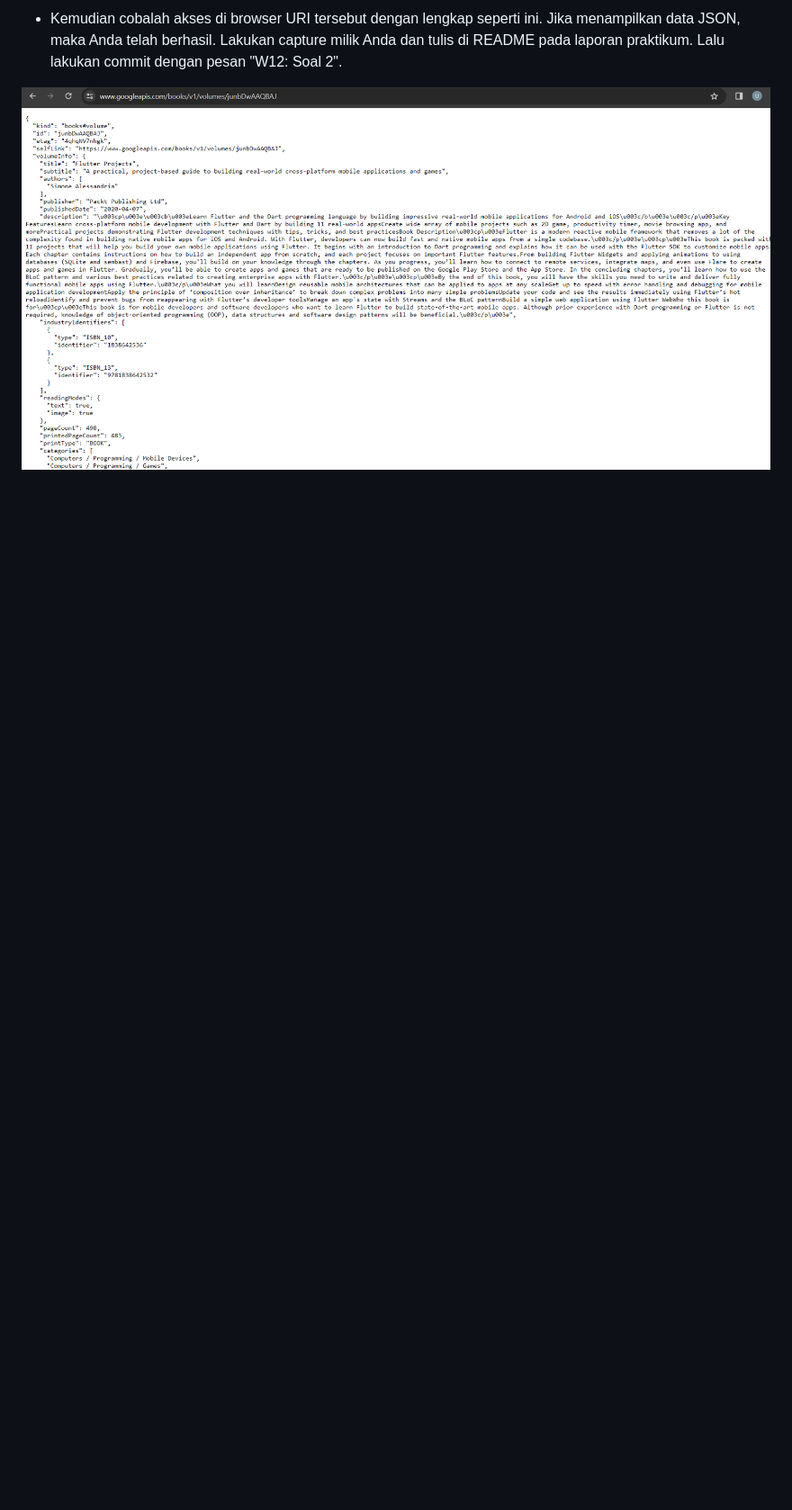
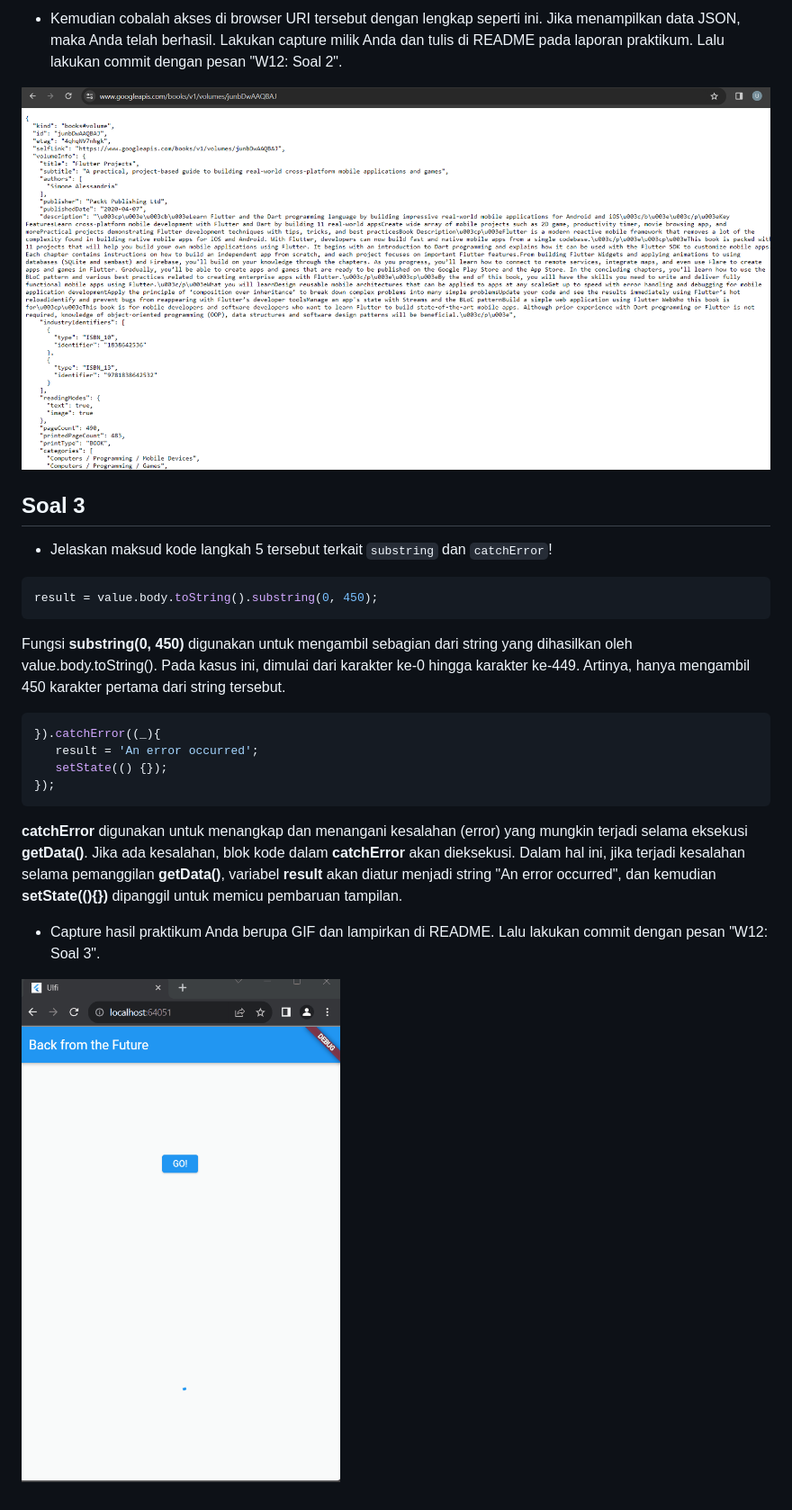
Before and after one commit to ulfiizza27/2141720052-mobile-2023, a Markdown page: week-12/README.md, the part around the change. Shown: that part at 90% size. GitHub-like rendering; pictures changed too: week-12/docs/soal3gif.gif (added); blank space fills up the shorter version.

Commit message:
W12: Soal 3

````diff
--- a/week-12/README.md
+++ b/week-12/README.md
@@ -19,3 +19,24 @@ Tambahkan **nama panggilan** Anda pada title app sebagai identitas hasil pekerja
 - Kemudian cobalah akses di browser URI tersebut dengan lengkap seperti ini. Jika menampilkan data JSON, maka Anda telah berhasil. Lakukan capture milik Anda dan tulis di README pada laporan praktikum. Lalu lakukan commit dengan pesan "W12: Soal 2".
 
 ![Screenshot books](./docs/soal2b.png)
+
+## **Soal 3**
+
+- Jelaskan maksud kode langkah 5 tersebut terkait `substring` dan `catchError`!
+
+```dart
+result = value.body.toString().substring(0, 450);
+```
+Fungsi **substring(0, 450)** digunakan untuk mengambil sebagian dari string yang dihasilkan oleh value.body.toString(). Pada kasus ini, dimulai dari karakter ke-0 hingga karakter ke-449. Artinya, hanya mengambil 450 karakter pertama dari string tersebut.
+
+```dart
+}).catchError((_){
+   result = 'An error occurred';
+   setState(() {});
+});
+```
+**catchError** digunakan untuk menangkap dan menangani kesalahan (error) yang mungkin terjadi selama eksekusi **getData()**. Jika ada kesalahan, blok kode dalam **catchError** akan dieksekusi. Dalam hal ini, jika terjadi kesalahan selama pemanggilan **getData()**, variabel **result** akan diatur menjadi string "An error occurred", dan kemudian **setState((){})** dipanggil untuk memicu pembaruan tampilan.
+
+- Capture hasil praktikum Anda berupa GIF dan lampirkan di README. Lalu lakukan commit dengan pesan "W12: Soal 3".
+
+![Screenshot books](./docs/soal3gif.gif)
````
Also changed, not shown: 1 other file.
